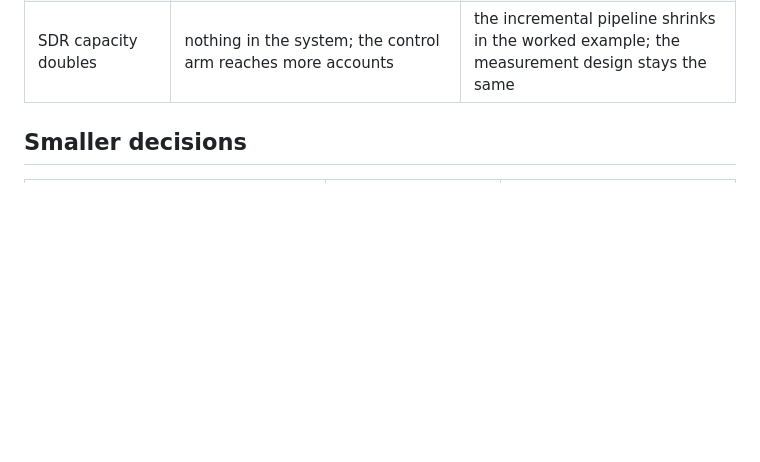
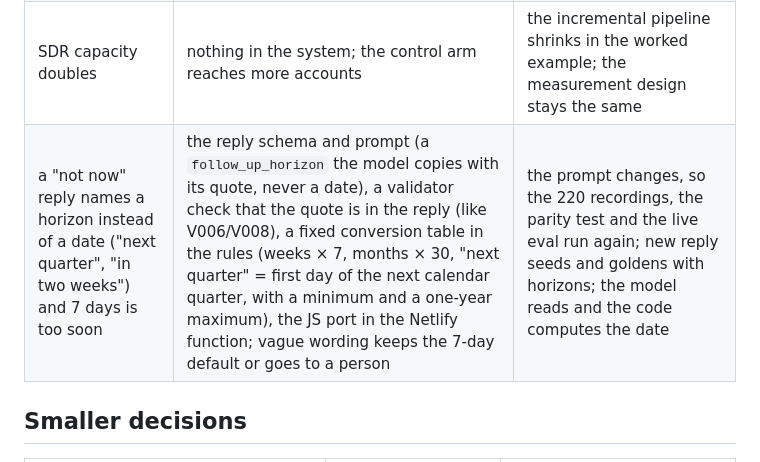
Before and after one commit to apogeoconsara/challengeclara, a Markdown page: growth-orchestrator/docs/DECISION_LOG.md, the part around one of its changes. Rendered like a GitHub page; blank space fills up the shorter version.

```diff
--- a/growth-orchestrator/docs/DECISION_LOG.md
+++ b/growth-orchestrator/docs/DECISION_LOG.md
@@ -74,6 +74,7 @@ Policy numbers are configuration, not code, so most changes are a config edit pl
 | the AI may no longer act on its own, or may do more | `ai_autonomy` in `send_policy.json` (human sampling, confidence threshold) | the opt-out guard is already deterministic; the live eval as a release gate |
 | the CRM or enrichment provider becomes unreliable | retry budget, circuit breaker per provider, dead-letter + alert | failure goldens `G070`–`G078`, `G110`–`G117` |
 | SDR capacity doubles | nothing in the system; the control arm reaches more accounts | the incremental pipeline shrinks in the worked example; the measurement design stays the same |
+| a "not now" reply names a horizon instead of a date ("next quarter", "in two weeks") and 7 days is too soon | the reply schema and prompt (a `follow_up_horizon` the model copies with its quote, never a date), a validator check that the quote is in the reply (like V006/V008), a fixed conversion table in the rules (weeks × 7, months × 30, "next quarter" = first day of the next calendar quarter, with a minimum and a one-year maximum), the JS port in the Netlify function; vague wording keeps the 7-day default or goes to a person | the prompt changes, so the 220 recordings, the parity test and the live eval run again; new reply seeds and goldens with horizons; the model reads and the code computes the date |
 
 ## Smaller decisions
 
```
Also changed, not shown: other parts of growth-orchestrator/docs/DECISION_LOG.md (+1 -0 lines).
